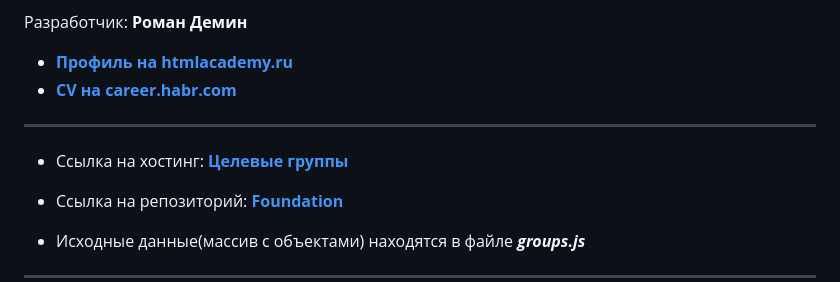
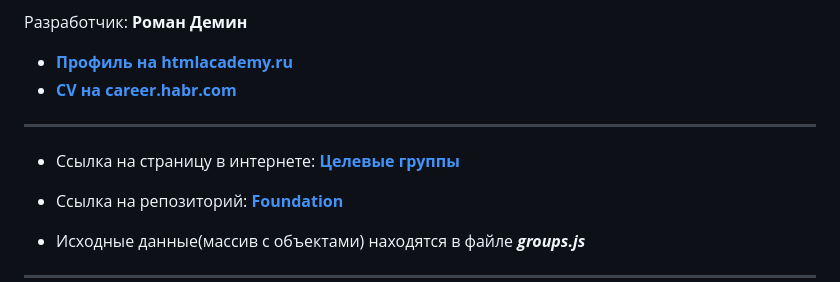
Before and after one commit to AndRomMan/test-task-foundation, a Markdown page: Readme.md, the part around the change. Rendered like a GitHub page.

```diff
--- a/Readme.md
+++ b/Readme.md
@@ -7,7 +7,7 @@
 - **[CV на career.habr.com](https://career.habr.com/andromman)**
 
 * * *
-* Ссылка на хостинг: **[Целевые группы](https://andromman.github.io/foundation/build/)**
+* Ссылка на страницу в интернете: **[Целевые группы](https://andromman.github.io/foundation/build/)**
 
 * Ссылка на репозиторий: **[Foundation](https://github.com/AndRomMan/foundation)**
 
```
